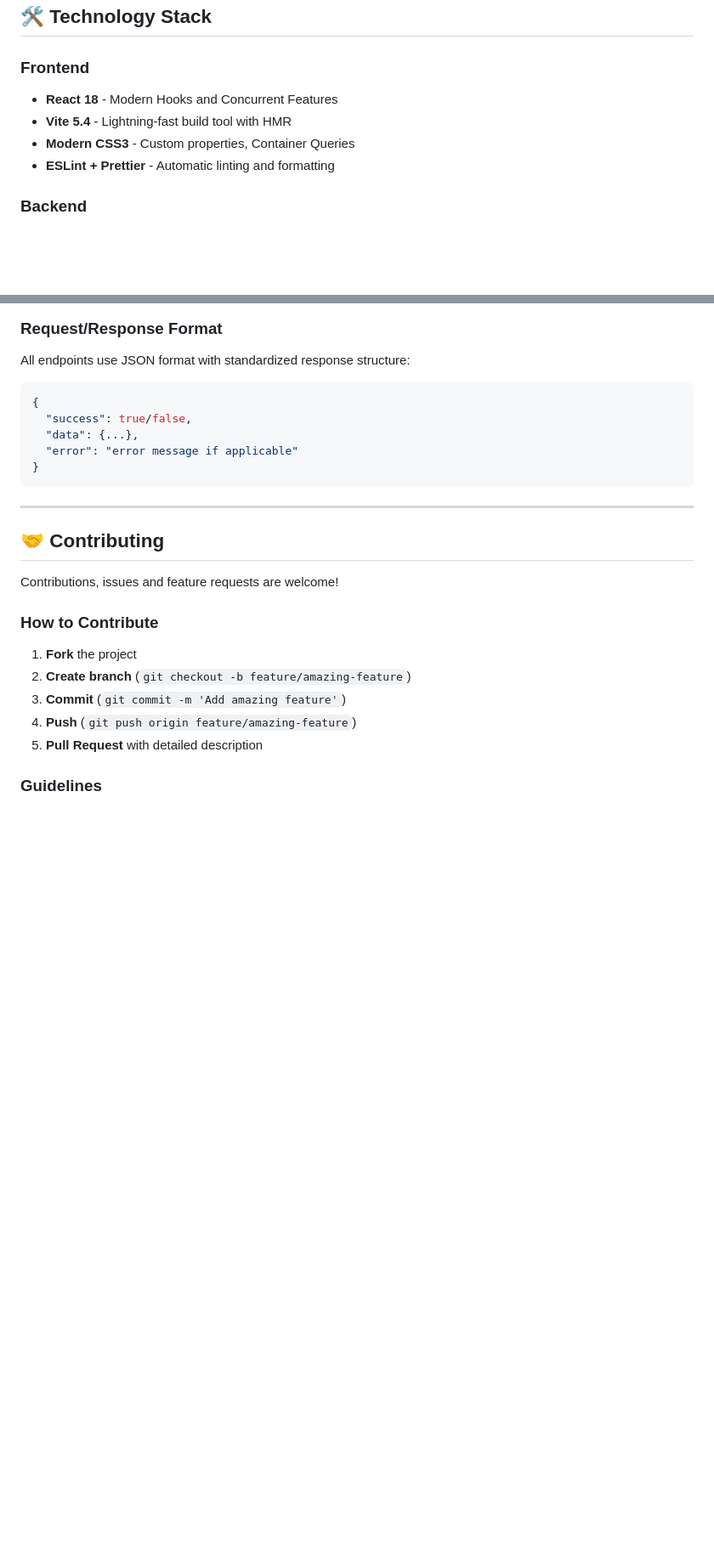
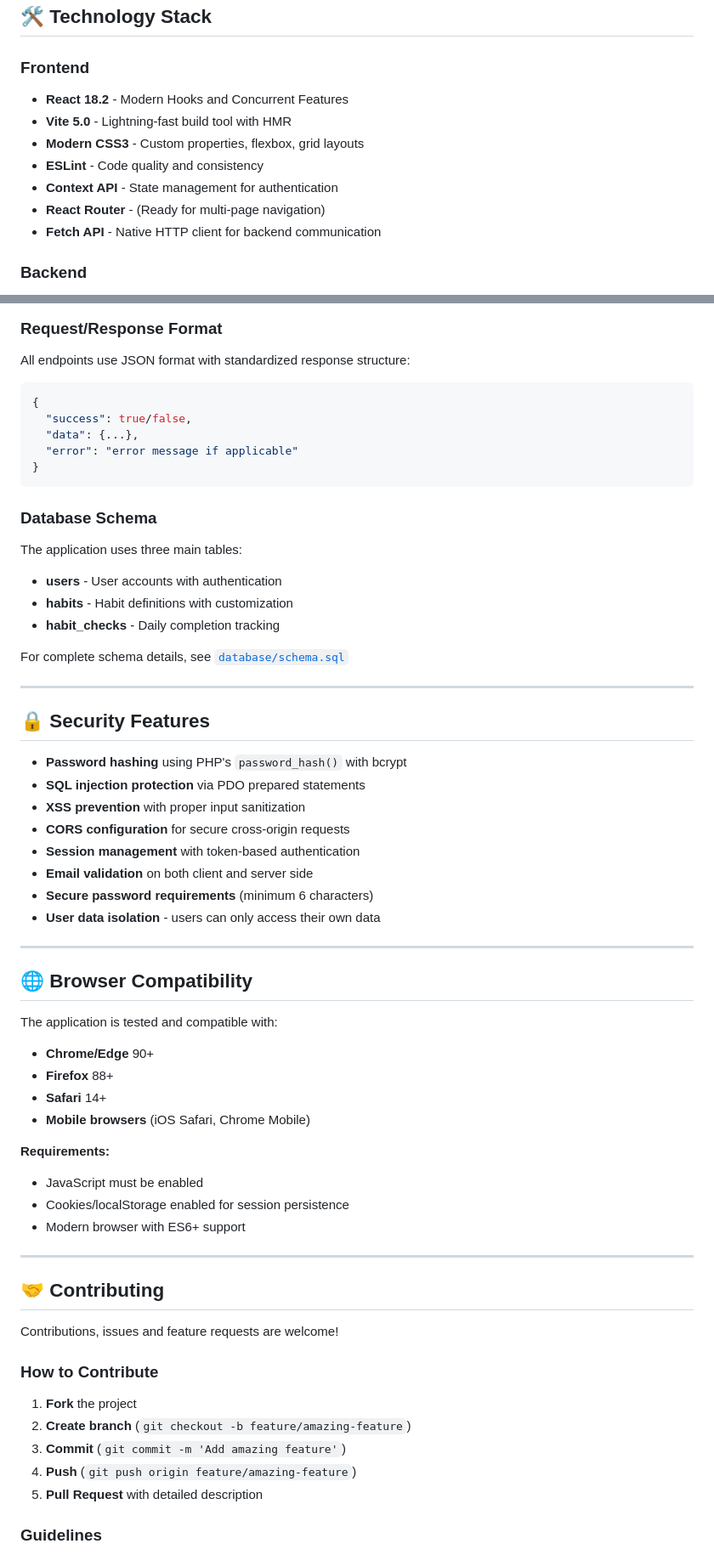
Before and after one commit to ilMago8/smart-habit-tracker, a Markdown page: README.md, 2 parts joined by grey strips. Shown at 85% size. Rendered like a GitHub page; blank space fills up the shorter version.

````diff
--- a/README.md
+++ b/README.md
@@ -61,10 +85,13 @@
 ## 🛠️ Technology Stack
 
 ### Frontend
-- **React 18** - Modern Hooks and Concurrent Features
-- **Vite 5.4** - Lightning-fast build tool with HMR
-- **Modern CSS3** - Custom properties, Container Queries
-- **ESLint + Prettier** - Automatic linting and formatting
+- **React 18.2** - Modern Hooks and Concurrent Features
+- **Vite 5.0** - Lightning-fast build tool with HMR
+- **Modern CSS3** - Custom properties, flexbox, grid layouts
+- **ESLint** - Code quality and consistency
+- **Context API** - State management for authentication
+- **React Router** - (Ready for multi-page navigation)
+- **Fetch API** - Native HTTP client for backend communication
 
 ### Backend
 - **PHP 8+** - Modern server-side scripting
@@ -305,6 +390,42 @@ All endpoints use JSON format with standardized response structure:
 }
 ```
 
+### Database Schema
+The application uses three main tables:
+- **users** - User accounts with authentication
+- **habits** - Habit definitions with customization
+- **habit_checks** - Daily completion tracking
+
+For complete schema details, see [`database/schema.sql`](database/schema.sql)
+
+---
+
+## 🔒 Security Features
+
+- **Password hashing** using PHP's `password_hash()` with bcrypt
+- **SQL injection protection** via PDO prepared statements
+- **XSS prevention** with proper input sanitization
+- **CORS configuration** for secure cross-origin requests
+- **Session management** with token-based authentication
+- **Email validation** on both client and server side
+- **Secure password requirements** (minimum 6 characters)
+- **User data isolation** - users can only access their own data
+
+---
+
+## 🌐 Browser Compatibility
+
+The application is tested and compatible with:
+- **Chrome/Edge** 90+
+- **Firefox** 88+
+- **Safari** 14+
+- **Mobile browsers** (iOS Safari, Chrome Mobile)
+
+**Requirements:**
+- JavaScript must be enabled
+- Cookies/localStorage enabled for session persistence
+- Modern browser with ES6+ support
+
 ---
 
 ## 🤝 Contributing
````
Also changed, not shown: other parts of README.md (+107 -25 lines).
